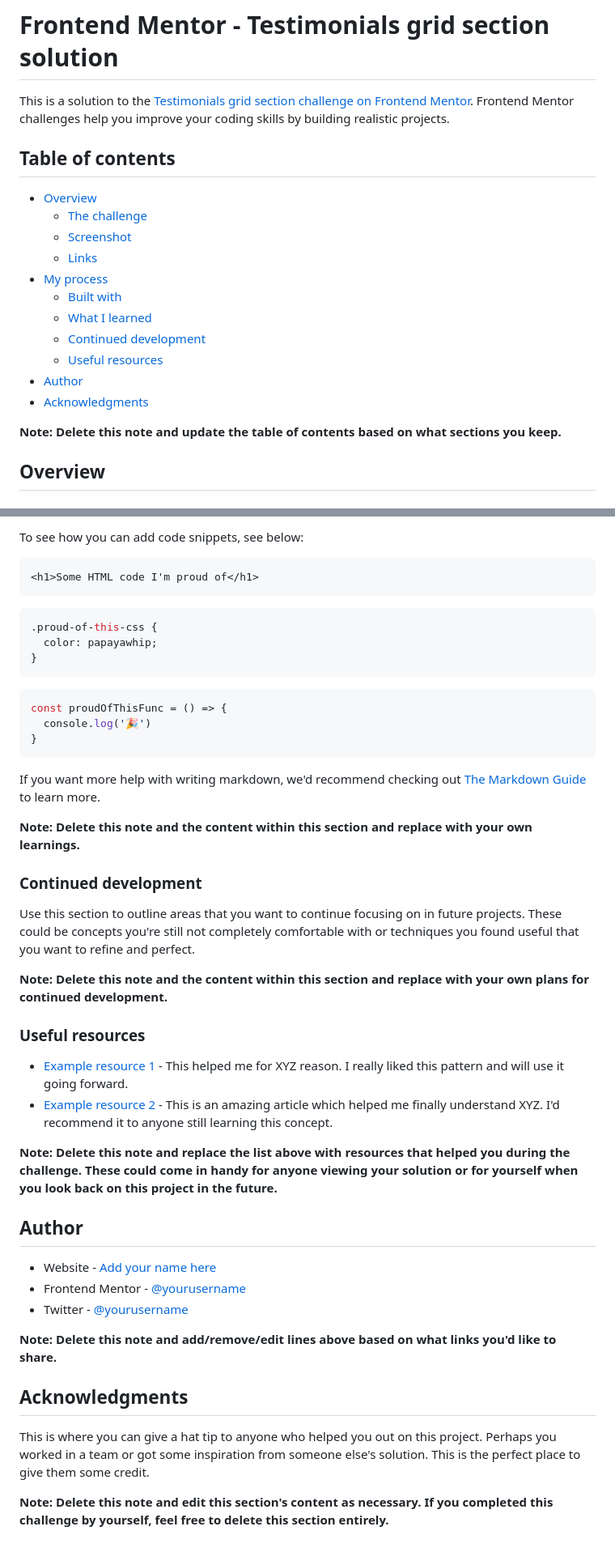
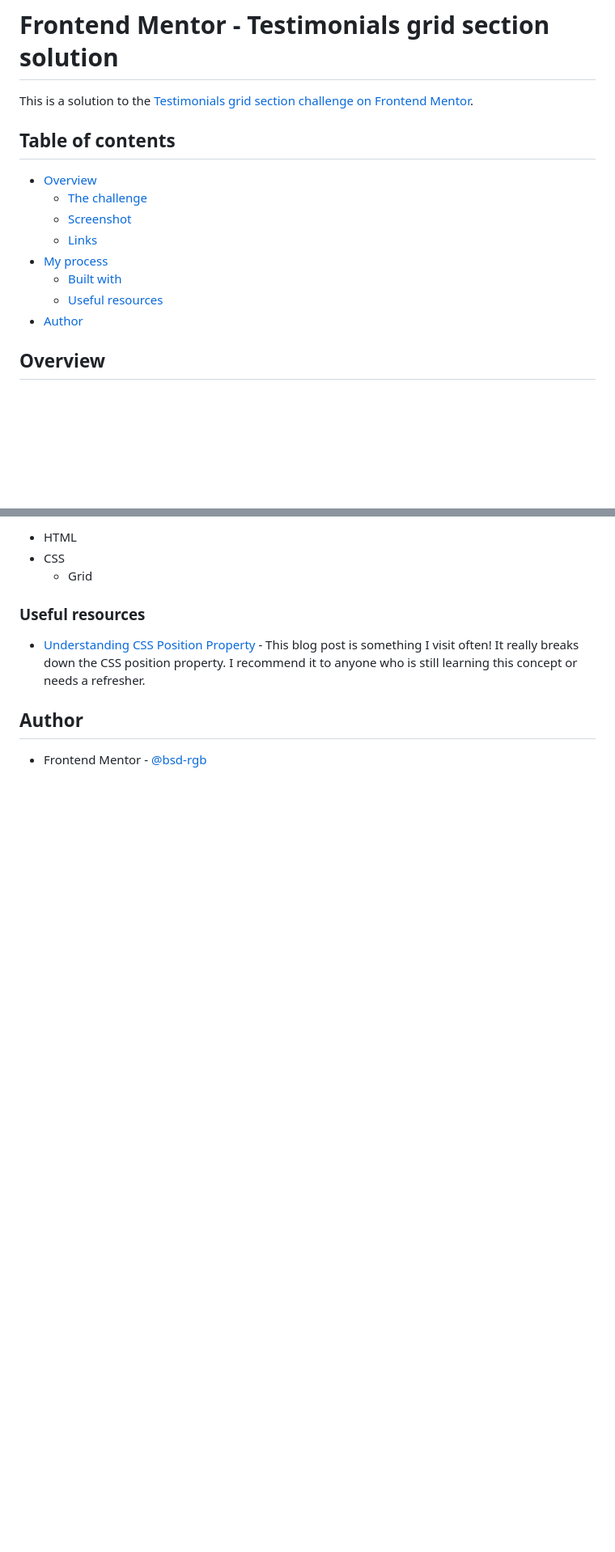
Before and after one commit to bsd-rgb/Testimonial-Grid-Section, a Markdown page: README-template.md, 2 parts joined by grey strips. Shown: that part at 81% size. Drawn GitHub-style; blank space fills up the shorter version.

````diff
--- a/README-template.md
+++ b/README-template.md
@@ -1,6 +1,6 @@
 # Frontend Mentor - Testimonials grid section solution
 
-This is a solution to the [Testimonials grid section challenge on Frontend Mentor](https://www.frontendmentor.io/challenges/testimonials-grid-section-Nnw6J7Un7). Frontend Mentor challenges help you improve your coding skills by building realistic projects.
+This is a solution to the [Testimonials grid section challenge on Frontend Mentor](https://www.frontendmentor.io/challenges/testimonials-grid-section-Nnw6J7Un7).
 
 ## Table of contents
 
@@ -10,13 +10,8 @@ This is a solution to the [Testimonials grid section challenge on Frontend Mento
   - [Links](#links)
 - [My process](#my-process)
   - [Built with](#built-with)
-  - [What I learned](#what-i-learned)
-  - [Continued development](#continued-development)
   - [Useful resources](#useful-resources)
 - [Author](#author)
-- [Acknowledgments](#acknowledgments)
-
-**Note: Delete this note and update the table of contents based on what sections you keep.**
 
 ## Overview
 
@@ -65,46 +48,11 @@ Use this section to recap over some of your major learnings while working throug
-To see how you can add code snippets, see below:
-
-```html
-<h1>Some HTML code I'm proud of</h1>
-```
-```css
-.proud-of-this-css {
-  color: papayawhip;
-}
-```
-```js
-const proudOfThisFunc = () => {
-  console.log('🎉')
-}
-```
-
-If you want more help with writing markdown, we'd recommend checking out [The Markdown Guide](https://www.markdownguide.org/) to learn more.
-
-**Note: Delete this note and the content within this section and replace with your own learnings.**
-
-### Continued development
-
-Use this section to outline areas that you want to continue focusing on in future projects. These could be concepts you're still not completely comfortable with or techniques you found useful that you want to refine and perfect.
-
-**Note: Delete this note and the content within this section and replace with your own plans for continued development.**
+- HTML
+- CSS
+  - Grid
 
 ### Useful resources
 
-- [Example resource 1](https://www.example.com) - This helped me for XYZ reason. I really liked this pattern and will use it going forward.
-- [Example resource 2](https://www.example.com) - This is an amazing article which helped me finally understand XYZ. I'd recommend it to anyone still learning this concept.
-
-**Note: Delete this note and replace the list above with resources that helped you during the challenge. These could come in handy for anyone viewing your solution or for yourself when you look back on this project in the future.**
+- [Understanding CSS Position Property](https://www.peterlunch.com/blog/understanding-the-css-position-property) - This blog post is something I visit often! It really breaks down the CSS position property. I recommend it to anyone who is still learning this concept or needs a refresher.
 
 ## Author
 
-- Website - [Add your name here](https://www.your-site.com)
-- Frontend Mentor - [@yourusername](https://www.frontendmentor.io/profile/yourusername)
-- Twitter - [@yourusername](https://www.twitter.com/yourusername)
-
-**Note: Delete this note and add/remove/edit lines above based on what links you'd like to share.**
-
-## Acknowledgments
-
-This is where you can give a hat tip to anyone who helped you out on this project. Perhaps you worked in a team or got some inspiration from someone else's solution. This is the perfect place to give them some credit.
-
-**Note: Delete this note and edit this section's content as necessary. If you completed this challenge by yourself, feel free to delete this section entirely.**
+- Frontend Mentor - [@bsd-rgb](https://www.frontendmentor.io/profile/bsd-rgb)
````
Also changed, not shown: other parts of README-template.md (+10 -22 lines), images/testimonialGrid-desktop.png (added), images/testimonialGrid-mobile0.png (added), images/testimonialGrid-mobile1.png (added), images/testimonialGrid-tablet.png (added), 3 other files.
